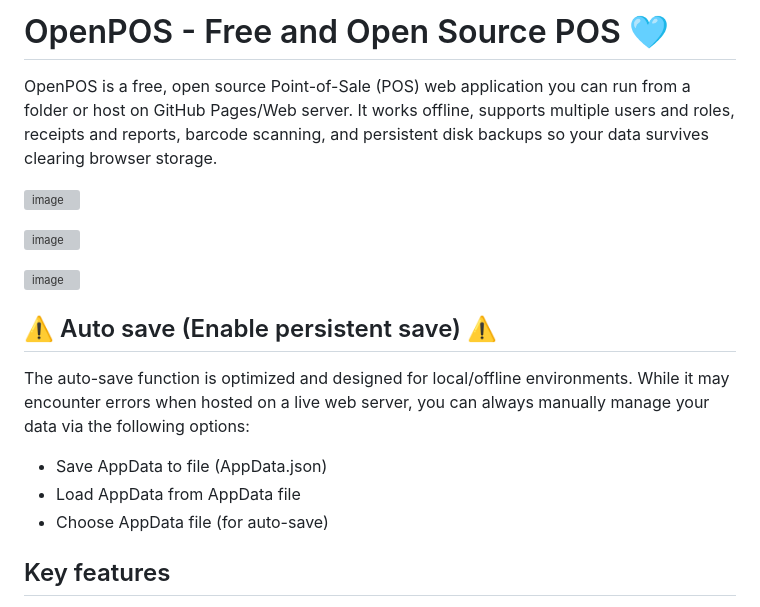
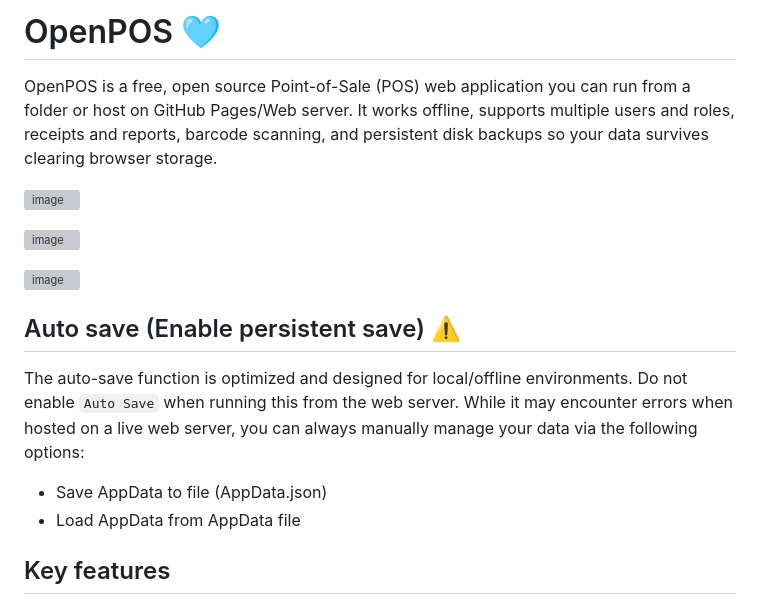
Before and after one commit to tasmon/OpenPOS, a Markdown page: README.md, the part around the change. Drawn GitHub-style; grey boxes are pictures that could not be loaded.

```diff
--- a/README.md
+++ b/README.md
@@ -1,4 +1,4 @@
-# OpenPOS - Free and Open Source POS 🩵
+# OpenPOS 🩵
 
 OpenPOS is a free, open source Point-of-Sale (POS) web application you can run from a folder or host on GitHub Pages/Web server. It works offline, supports multiple users and roles, receipts and reports, barcode scanning, and persistent disk backups so your data survives clearing browser storage.
 
@@ -12,12 +12,12 @@ OpenPOS is a free, open source Point-of-Sale (POS) web application you can run f
 <img width="1920" height="1000" alt="image" src="https://github.com/user-attachments/assets/66dd01f2-aa4c-4339-b332-fef50de40a5a" />
 
 
-## ⚠️ Auto save (Enable persistent save) ⚠️
+## Auto save (Enable persistent save) ⚠️
 The auto-save function is optimized and designed for local/offline environments.
+Do not enable `Auto Save` when running this from the web server.
 While it may encounter errors when hosted on a live web server, you can always manually manage your data via the following options:
 - Save AppData to file (AppData.json)
 - Load AppData from AppData file
-- Choose AppData file (for auto-save)
 
 ## Key features
 - Zero-build: run by opening index.html (or host on GitHub Pages)
```
